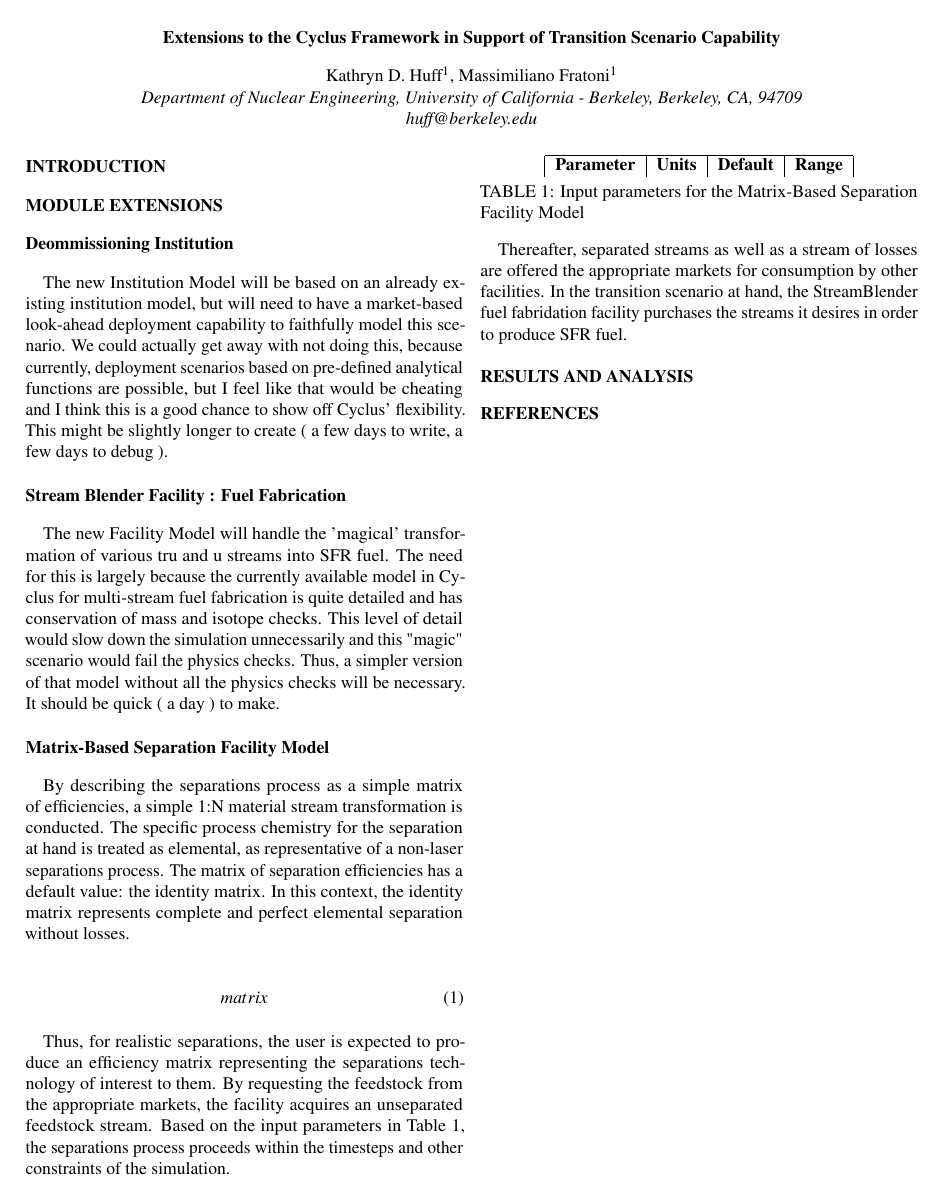
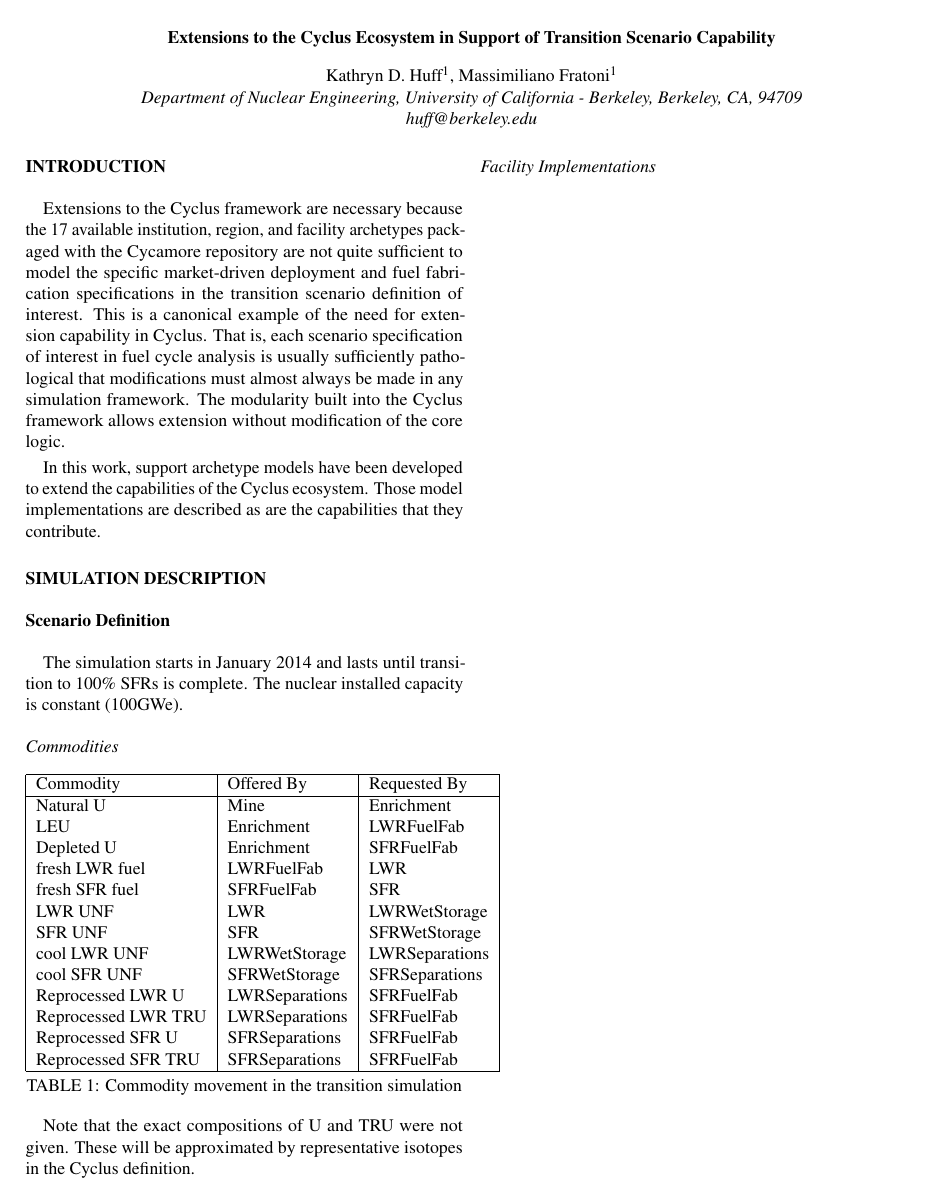
Before and after one commit to katyhuff/ans_2014_fco, a LaTeX document (ans_2014_fco.tex, which reads intro.tex, sepmatrix.tex, simdescription.tex): the whole page before the commit and page 1 of 3 after it. Compiled offline with pdfLaTeX.

Commit message:
call it an ecosystem. You are not extending the framework

```diff
--- a/ans_2014_fco.tex
+++ b/ans_2014_fco.tex
@@ -1,10 +1,9 @@
 %        File: !comp!expand(``%:p:t'')!comp!
 %     Created: !comp!strftime(``%a %b %d %I:00 %p %Y '').substitute(strftime('%Z'), '\<\(\w\)\(\w*\)\>\(\W\|$\)', '\1', 'g')!comp!
 % Last Change: !comp!strftime(``%a %b %d %I:00 %p %Y '').substitute(strftime('%Z'), '\<\(\w\)\(\w*\)\>\(\W\|$\)', '\1', 'g')!comp!
-
 \documentclass{anstrans}
 %%%%%%%%%%%%%%%%%%%%%%%%%%%%%%%%%%%
-\title{Extensions to the Cyclus Framework in Support of Transition Scenario Capability}
+\title{Extensions to the Cyclus Ecosystem in Support of Transition Scenario Capability}
 \author{Kathryn~D.~Huff$^1$, Massimiliano Fratoni$^1$}
 
 %% uncomment these next five only if using anstrans
@@ -16,11 +15,16 @@
 \newcommand{\units}[1] {\:\text{#1}}%
 \newcommand{\SN}{S$_N$}%{S$_\text{N}$}%{$S_N$}%
 
+\usepackage{multicol}
+
 \date{}
 %%%%%%%%%%%%%%%%%%%%%%%%%%%%%%%%%%%
 \begin{document}
 %%%%%%%%%%%%%%%%%%%%%%%%%%%%%%%%%%%%%%%%%%%%%%%%%%%%%%%%%%%%%%%%%%%%%%%%%%%%%%%%
 \section{Introduction}
 \input{intro}
+
+%%%%%%%%%%%%%%%%%%%%%%%%%%%%%%%%%%%%%%%%%%%%%%%%%%%%%%%%%%%%%%%%%%%%%%%%%%%%%%%%
+\section{Simulation Description}
 \input{simdescription}
 \input{existingfacs}
@@ -27,7 +32,7 @@
 
 %%%%%%%%%%%%%%%%%%%%%%%%%%%%%%%%%%%%%%%%%%%%%%%%%%%%%%%%%%%%%%%%%%%%%%%%%%%%%%%%
 \section{Module Extensions}
-\input{decomminst}
+
 \input{commodconverter}
 \input{streamblender}
 \input{sepmatrix}
--- a/intro.tex
+++ b/intro.tex
@@ -1,3 +1,18 @@
 % Provide a summary of the work conducted:
 %      Describe the technical problem clearly
 %      support it with a method
+
+
+Extensions to the Cyclus framework are necessary because the 17 available
+institution, region, and facility archetypes packaged with the Cycamore
+repository are not quite sufficient to model the specific market-driven
+deployment and fuel fabrication specifications in the transition scenario
+definition of interest. This is a canonical example of the need for extension
+capability in Cyclus. That is, each scenario specification of interest in fuel
+cycle analysis is usually sufficiently pathological that modifications must
+almost always be made in any simulation framework. The modularity built into
+the Cyclus framework allows extension without modification of the core logic.
+
+In this work, support archetype models have been developed to extend the
+capabilities of the Cyclus ecosystem. Those model implementations are described
+as are the capabilities that they contribute.
--- a/sepmatrix.tex
+++ b/sepmatrix.tex
@@ -20,4 +20,3 @@
 process proceeds within the timesteps and other constraints of the simulation.
 
 
-\begin{table}
--- a/simdescription.tex
+++ b/simdescription.tex
@@ -0,0 +1,42 @@
+\subsection{Scenario Definition}
+
+The simulation starts in January 2014 and lasts until transition to 100\% SFRs
+is complete. The nuclear installed capacity is constant (100GWe).
+
+
+\subsubsection{Commodities}
+
+%\begin{multicols}{1}
+\begin{table}[h!]
+\centering
+\begin{tabular}{|l|l|l|}
+\hline
+Commodity  &     Offered By  &    Requested By \\
+\hline
+Natural  U & Mine & Enrichment \\
+LEU & Enrichment & LWRFuelFab \\
+Depleted  U & Enrichment & SFRFuelFab \\
+fresh  LWR  fuel & LWRFuelFab & LWR \\
+fresh  SFR  fuel & SFRFuelFab & SFR \\
+LWR  UNF & LWR & LWRWetStorage \\
+SFR  UNF & SFR & SFRWetStorage \\
+cool LWR  UNF & LWRWetStorage & LWRSeparations \\
+cool SFR  UNF & SFRWetStorage & SFRSeparations \\
+Reprocessed  LWR  U & LWRSeparations & SFRFuelFab \\
+Reprocessed  LWR  TRU & LWRSeparations & SFRFuelFab \\
+Reprocessed  SFR  U & SFRSeparations & SFRFuelFab \\
+Reprocessed  SFR  TRU & SFRSeparations & SFRFuelFab \\
+\hline
+\end{tabular}
+\caption{Commodity movement in the transition simulation}
+\label{tab:commods}
+\end{table}
+%\end{multicols}
+
+Note that the exact compositions of U and TRU were not given. These will be
+approximated by representative isotopes in the Cyclus definition.
+
+
+\subsubsection{Facility Implementations}
+
+\onecolumn
--- a/streamblender.tex
+++ b/streamblender.tex
@@ -1,9 +1,2 @@
 \subsection{Stream Blender Facility : Fuel Fabrication}
 
-The new Facility Model will handle the 'magical' transformation of various tru
-and u streams into SFR fuel. The need for this is largely because the currently
-available model in Cyclus for multi-stream fuel fabrication is quite detailed
-and has conservation of mass and isotope checks. This level of detail would
-slow down the simulation unnecessarily and  this "magic" scenario would fail
-the physics checks. Thus, a simpler version of that model without all the
-physics checks will be necessary. It should be quick ( a day ) to make.
```
Also changed, not shown: commodconverter.tex (+15 -0 lines), ans_2014_fco.tex (2 more changed lines), sepmatrix.tex (4 more changed lines), simdescription.tex (58 more changed lines), streamblender.tex (18 more changed lines).
